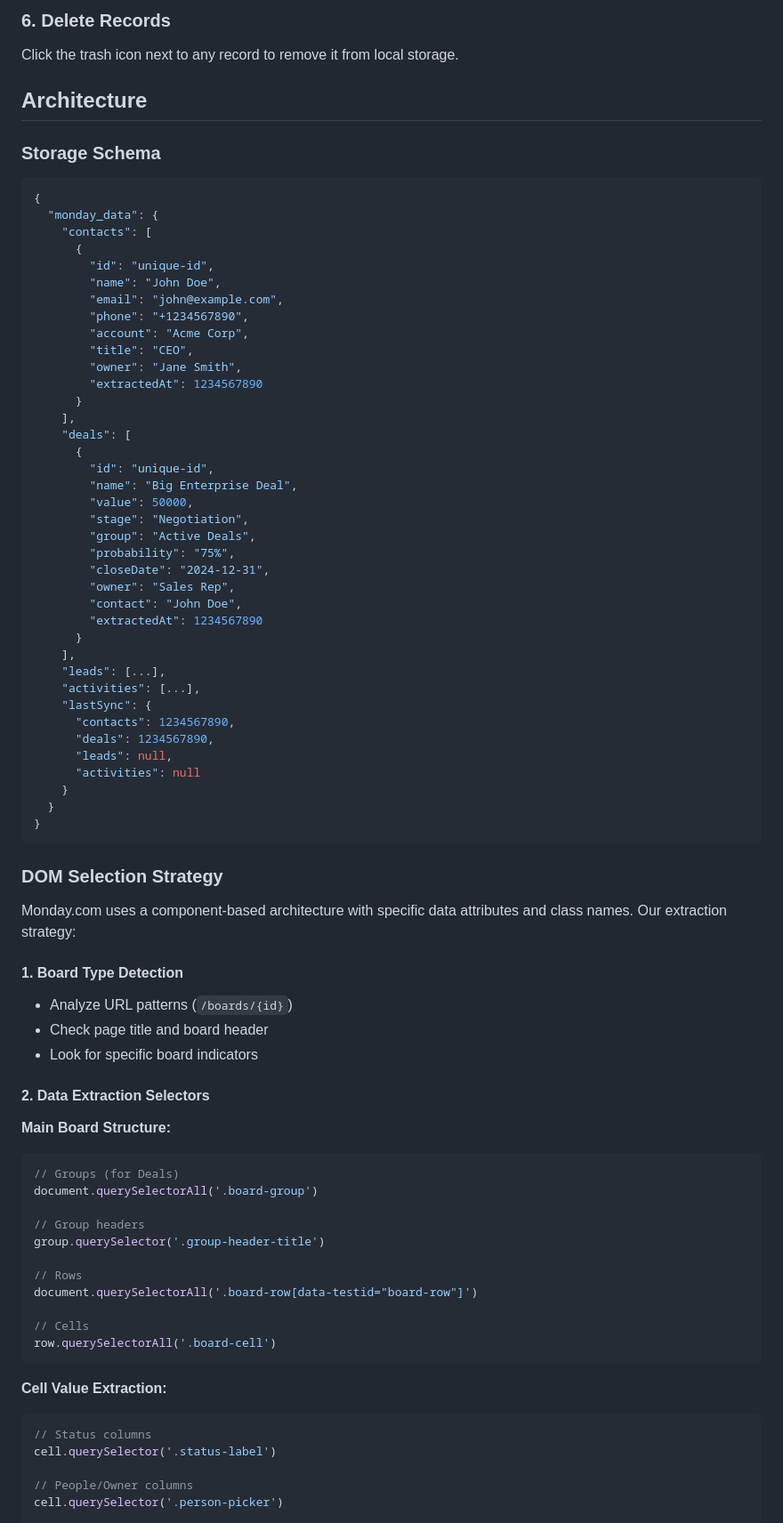
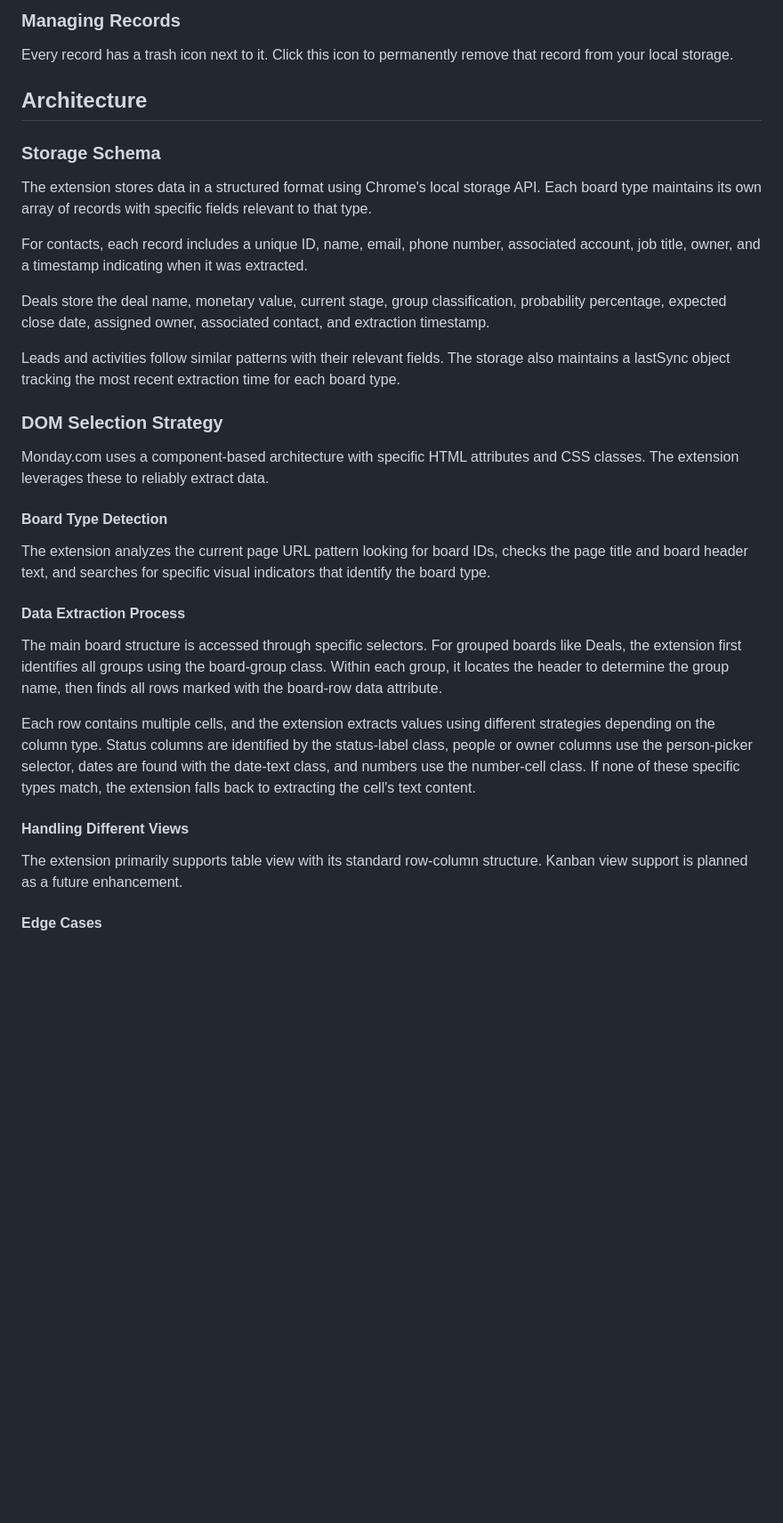
Before and after one commit to Crakethecodee/monday-crm-extractor, a Markdown page: README.md, the part around one of its changes. Shown at 89% size. GitHub-like rendering; blank space fills up the shorter version.

````diff
--- a/README.md
+++ b/README.md
@@ -78,84 +47,37 @@ Click the "JSON" or "CSV" buttons to export the current board's data.
 
-### 6. Delete Records
+### Managing Records
 
-Click the trash icon next to any record to remove it from local storage.
+Every record has a trash icon next to it. Click this icon to permanently remove that record from your local storage.
 
 ## Architecture
 
 ### Storage Schema
 
-```javascript
-{
-  "monday_data": {
-    "contacts": [
-      {
-        "id": "unique-id",
-        "name": "John Doe",
-        "email": "john@example.com",
-        "phone": "+1234567890",
-        "account": "Acme Corp",
-        "title": "CEO",
-        "owner": "Jane Smith",
-        "extractedAt": 1234567890
-      }
-    ],
-    "deals": [
-      {
-        "id": "unique-id",
-        "name": "Big Enterprise Deal",
-        "value": 50000,
-        "stage": "Negotiation",
-        "group": "Active Deals",
-        "probability": "75%",
-        "closeDate": "2024-12-31",
-        "owner": "Sales Rep",
-        "contact": "John Doe",
-        "extractedAt": 1234567890
-      }
-    ],
-    "leads": [...],
-    "activities": [...],
-    "lastSync": {
-      "contacts": 1234567890,
-      "deals": 1234567890,
-      "leads": null,
-      "activities": null
-    }
-  }
-}
-```
+The extension stores data in a structured format using Chrome's local storage API. Each board type maintains its own array of records with specific fields relevant to that type.
+
+For contacts, each record includes a unique ID, name, email, phone number, associated account, job title, owner, and a timestamp indicating when it was extracted.
+
+Deals store the deal name, monetary value, current stage, group classification, probability percentage, expected close date, assigned owner, associated contact, and extraction timestamp.
+
+Leads and activities follow similar patterns with their relevant fields. The storage also maintains a lastSync object tracking the most recent extraction time for each board type.
 
 ### DOM Selection Strategy
 
-Monday.com uses a component-based architecture with specific data attributes and class names. Our extraction strategy:
+Monday.com uses a component-based architecture with specific HTML attributes and CSS classes. The extension leverages these to reliably extract data.
 
-#### 1. Board Type Detection
-- Analyze URL patterns (`/boards/{id}`)
-- Check page title and board header
-- Look for specific board indicators
+#### Board Type Detection
 
-#### 2. Data Extraction Selectors
+The extension analyzes the current page URL pattern looking for board IDs, checks the page title and board header text, and searches for specific visual indicators that identify the board type.
 
-**Main Board Structure:**
-```javascript
-// Groups (for Deals)
-document.querySelectorAll('.board-group')
+#### Data Extraction Process
 
-// Group headers
-group.querySelector('.group-header-title')
+The main board structure is accessed through specific selectors. For grouped boards like Deals, the extension first identifies all groups using the board-group class. Within each group, it locates the header to determine the group name, then finds all rows marked with the board-row data attribute.
 
-// Rows
-document.querySelectorAll('.board-row[data-testid="board-row"]')
+Each row contains multiple cells, and the extension extracts values using different strategies depending on the column type. Status columns are identified by the status-label class, people or owner columns use the person-picker selector, dates are found with the date-text class, and numbers use the number-cell class. If none of these specific types match, the extension falls back to extracting the cell's text content.
 
-// Cells
-row.querySelectorAll('.board-cell')
-```
+#### Handling Different Views
 
-**Cell Value Extraction:**
-```javascript
-// Status columns
-cell.querySelector('.status-label')
+The extension primarily supports table view with its standard row-column structure. Kanban view support is planned as a future enhancement.
 
-// People/Owner columns
-cell.querySelector('.person-picker')
+#### Edge Cases
 
````
Also changed, not shown: other parts of README.md (+44 -174 lines).
